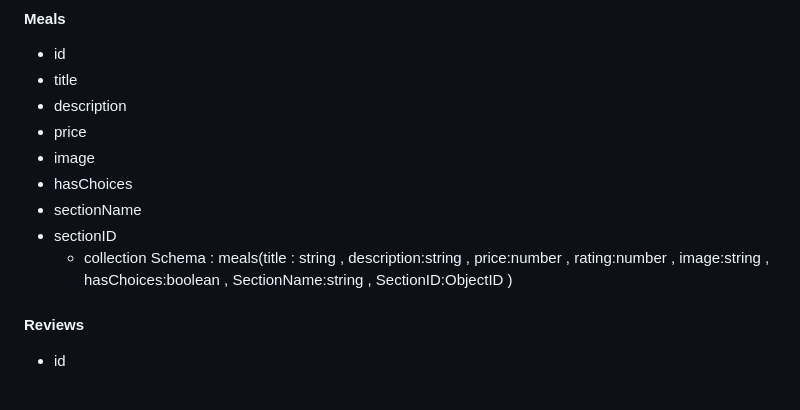
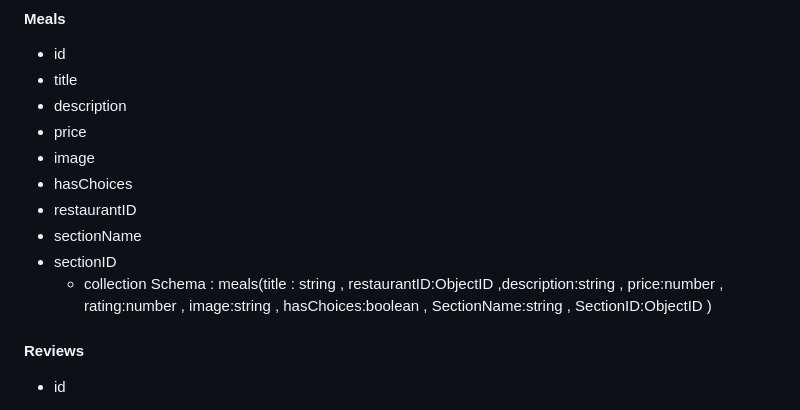
Before and after one commit to mahmoudv2017/Project_backend, a Markdown page: Requirments.md, the part around the change. GitHub-like rendering.

```diff
--- a/Requirments.md
+++ b/Requirments.md
@@ -170,9 +170,10 @@ These are the notes from a meeting with the frontend developer that describe wha
 - price
 - image
 - hasChoices
+- restaurantID
 - sectionName
 - sectionID
-   - collection Schema : meals(title : string , description:string , price:number , rating:number , image:string , hasChoices:boolean , SectionName:string ,   SectionID:ObjectID )
+   - collection Schema : meals(title : string , restaurantID:ObjectID ,description:string , price:number , rating:number , image:string , hasChoices:boolean , SectionName:string ,   SectionID:ObjectID )
 <!--isItemDiscound (`Optional`) - originalPrice (`Optional`) --->
 
 
```
